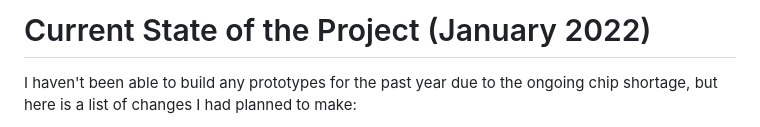
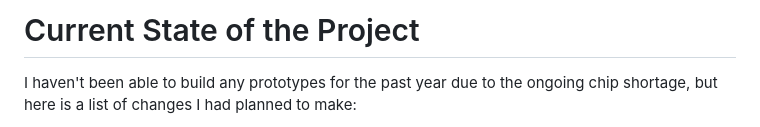
Before and after one commit to SAR-mango/SinESC, a Markdown page: README.md, the part around the change. Rendered like a GitHub page.

```diff
--- a/README.md
+++ b/README.md
@@ -1,4 +1,4 @@
-# Current State of the Project (January 2022)
+# Current State of the Project
 I haven't been able to build any prototypes for the past year due to the ongoing chip shortage, but here is a list of changes I had planned to make:
 
 - Switch to HDI PCB
```
